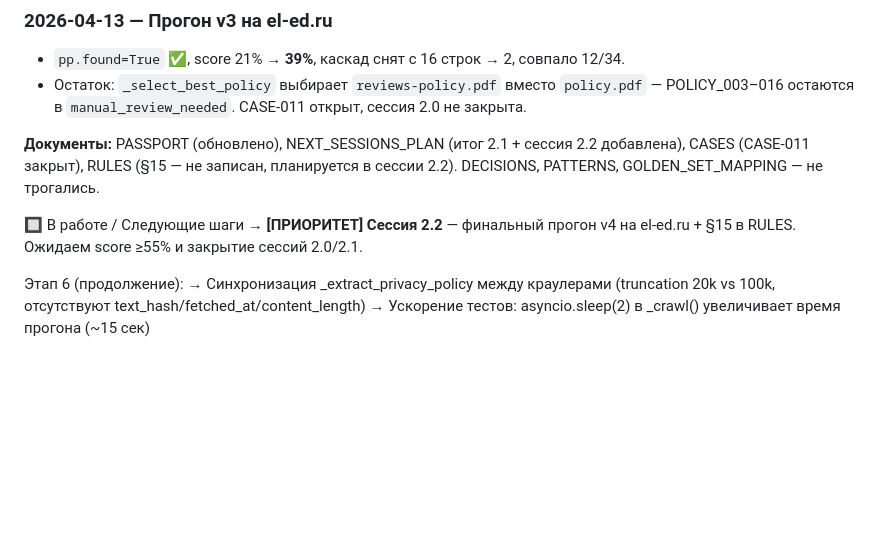
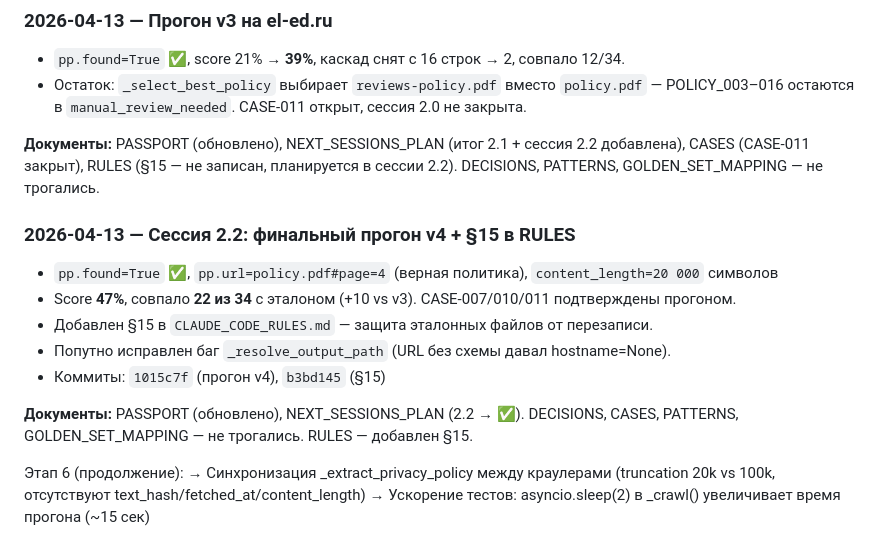
Before and after one commit to Nataly369264/compliance152, a Markdown page: PROJECT_PASSPORT.md, the part around the change. Rendered like a GitHub page; blank space fills up the shorter version.

Commit message:
docs(session-2.2): closing ritual — passport and plan update
Co-Authored-By: Claude Sonnet 4.6 <noreply@anthropic.com>

```diff
--- a/PROJECT_PASSPORT.md
+++ b/PROJECT_PASSPORT.md
@@ -221,9 +221,15 @@ CONSENT_CHECK (Этап 5) — проверки согласия по ст. 9 15
 
 **Документы:** PASSPORT (обновлено), NEXT_SESSIONS_PLAN (итог 2.1 + сессия 2.2 добавлена), CASES (CASE-011 закрыт), RULES (§15 — не записан, планируется в сессии 2.2). DECISIONS, PATTERNS, GOLDEN_SET_MAPPING — не трогались.
 
-🔲 В работе / Следующие шаги
-→ **[ПРИОРИТЕТ] Сессия 2.2** — финальный прогон v4 на el-ed.ru + §15 в RULES.
-     Ожидаем score ≥55% и закрытие сессий 2.0/2.1.
+### 2026-04-13 — Сессия 2.2: финальный прогон v4 + §15 в RULES
+
+- `pp.found=True` ✅, `pp.url=policy.pdf#page=4` (верная политика), `content_length=20 000` символов
+- Score **47%**, совпало **22 из 34** с эталоном (+10 vs v3). CASE-007/010/011 подтверждены прогоном.
+- Добавлен §15 в `CLAUDE_CODE_RULES.md` — защита эталонных файлов от перезаписи.
+- Попутно исправлен баг `_resolve_output_path` (URL без схемы давал hostname=None).
+- Коммиты: `1015c7f` (прогон v4), `b3bd145` (§15)
+
+**Документы:** PASSPORT (обновлено), NEXT_SESSIONS_PLAN (2.2 → ✅). DECISIONS, CASES, PATTERNS, GOLDEN_SET_MAPPING — не трогались. RULES — добавлен §15.
 
 Этап 6 (продолжение):
   → Синхронизация _extract_privacy_policy между краулерами
```
Also changed, not shown: NEXT_SESSIONS_PLAN.md (+2 -10 lines).
